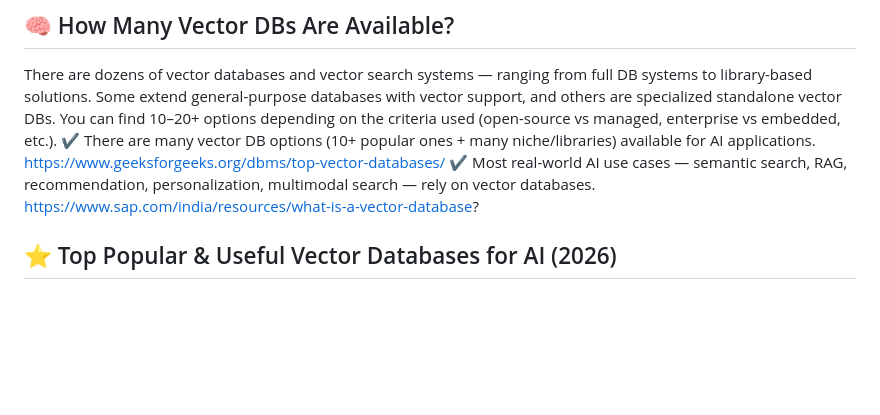
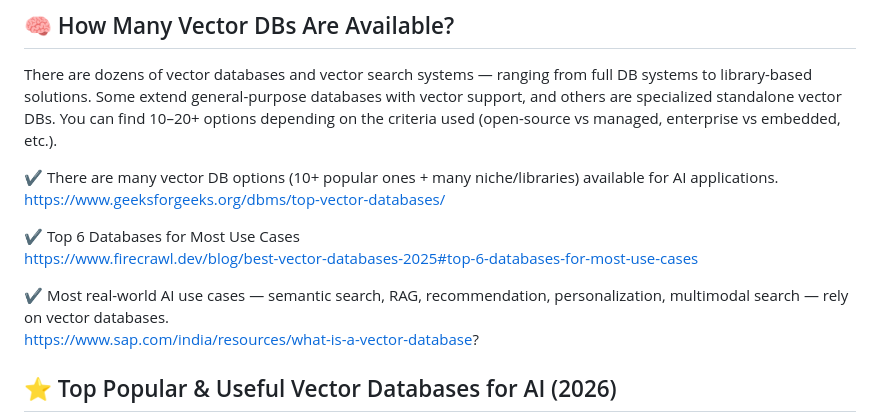
Before and after one commit to piyalidas10/AI, a Markdown page: Vector Database/README.md, the part around the change. Rendered like a GitHub page; blank space fills up the shorter version.

```diff
--- a/Vector Database/README.md
+++ b/Vector Database/README.md
@@ -7,8 +7,13 @@ They’re essential in modern AI applications like semantic search, recommendati
 There are dozens of vector databases and vector search systems — ranging from full DB systems to library-based solutions.
 Some extend general-purpose databases with vector support, and others are specialized standalone vector DBs.
 You can find 10–20+ options depending on the criteria used (open-source vs managed, enterprise vs embedded, etc.).
+
 ✔ There are many vector DB options (10+ popular ones + many niche/libraries) available for AI applications.
 https://www.geeksforgeeks.org/dbms/top-vector-databases/
+
+✔ Top 6 Databases for Most Use Cases
+https://www.firecrawl.dev/blog/best-vector-databases-2025#top-6-databases-for-most-use-cases
+
 ✔ Most real-world AI use cases — semantic search, RAG, recommendation, personalization, multimodal search — rely on vector databases.
 https://www.sap.com/india/resources/what-is-a-vector-database?
 
```
